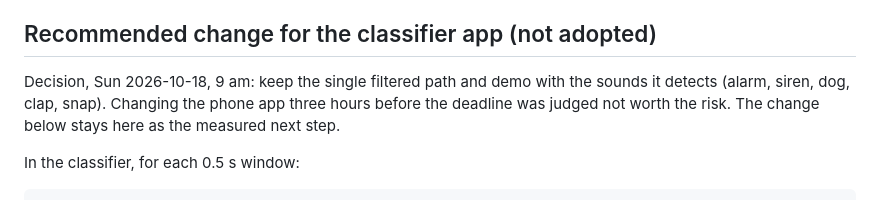
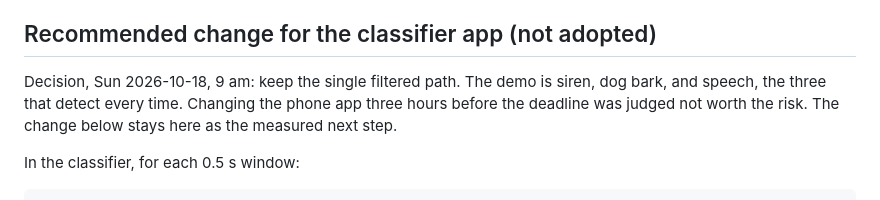
Before and after one commit to iuriiKolyadin/lahacks, a Markdown page: docs/eval-2026-10-17.md, the part around the change. Rendered like a GitHub page.

```diff
--- a/docs/eval-2026-10-17.md
+++ b/docs/eval-2026-10-17.md
@@ -75,8 +75,8 @@ only 0.15. So the high-pass is not optional for the G2.
 
 ## Recommended change for the classifier app (not adopted)
 
-Decision, Sun 2026-10-18, 9 am: keep the single filtered path and demo with
-the sounds it detects (alarm, siren, dog, clap, snap). Changing the phone
+Decision, Sun 2026-10-18, 9 am: keep the single filtered path. The demo is
+siren, dog bark, and speech, the three that detect every time. Changing the phone
 app three hours before the deadline was judged not worth the risk. The
 change below stays here as the measured next step.
 
```
Also changed, not shown: PRD.md (+10 -7 lines).
